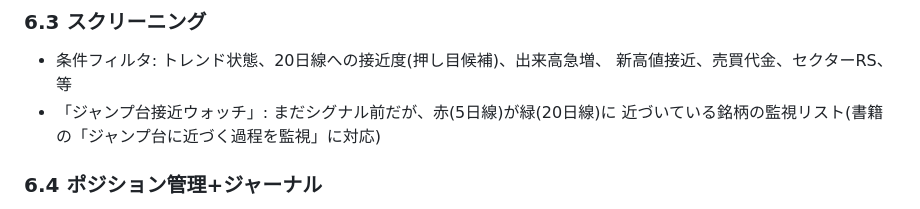
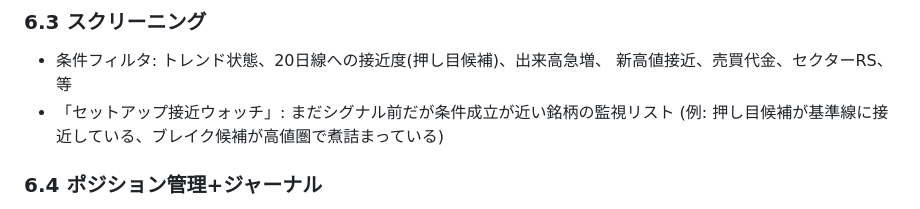
Before and after one commit to macsa2ki25-eng/generator, a Markdown page: swing-trade/CONCEPT.md, the part around one of its changes. GitHub-like rendering.

```diff
--- a/swing-trade/CONCEPT.md
+++ b/swing-trade/CONCEPT.md
@@ -108,8 +108,8 @@ iSPEED風のチャート閲覧・スクリーニング・セクター資金フ
 ### 6.3 スクリーニング
 - 条件フィルタ: トレンド状態、20日線への接近度(押し目候補)、出来高急増、
   新高値接近、売買代金、セクターRS、等
-- 「ジャンプ台接近ウォッチ」: まだシグナル前だが、赤(5日線)が緑(20日線)に
-  近づいている銘柄の監視リスト(書籍の「ジャンプ台に近づく過程を監視」に対応)
+- 「セットアップ接近ウォッチ」: まだシグナル前だが条件成立が近い銘柄の監視リスト
+  (例: 押し目候補が基準線に接近している、ブレイク候補が高値圏で煮詰まっている)
 
 ### 6.4 ポジション管理+ジャーナル
 - 保有銘柄を登録(取得単価・株数)。エントリー候補からワンクリックで建玉化
```
Also changed, not shown: other parts of swing-trade/CONCEPT.md (+40 -27 lines).
